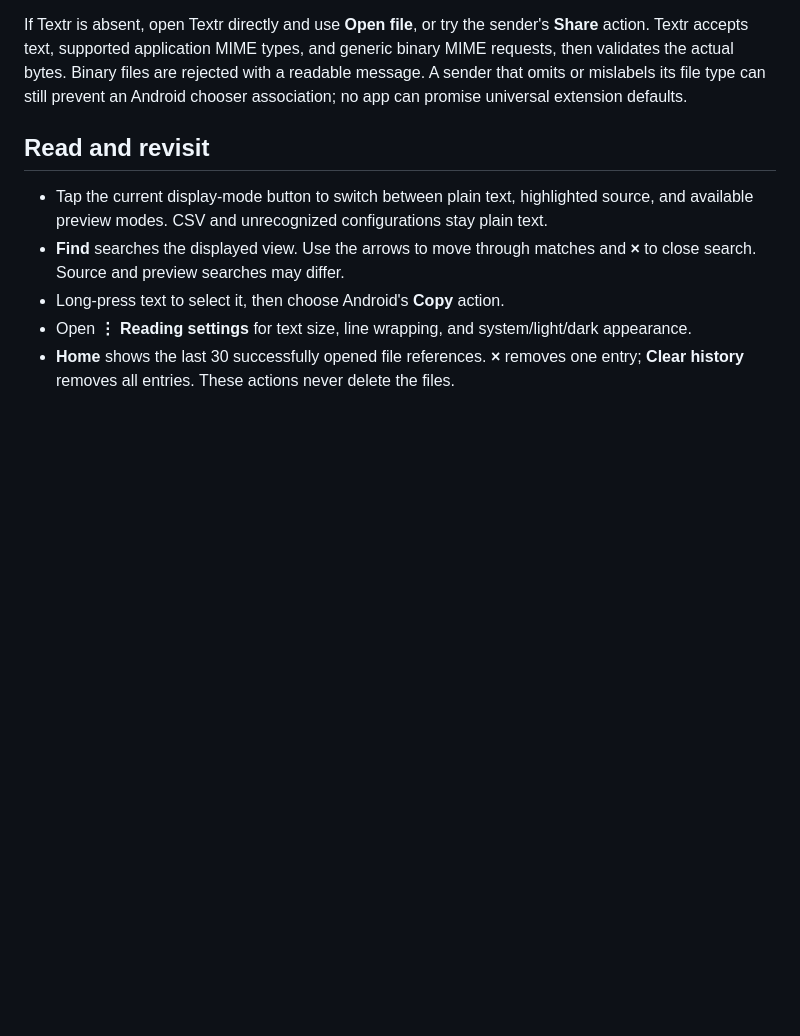
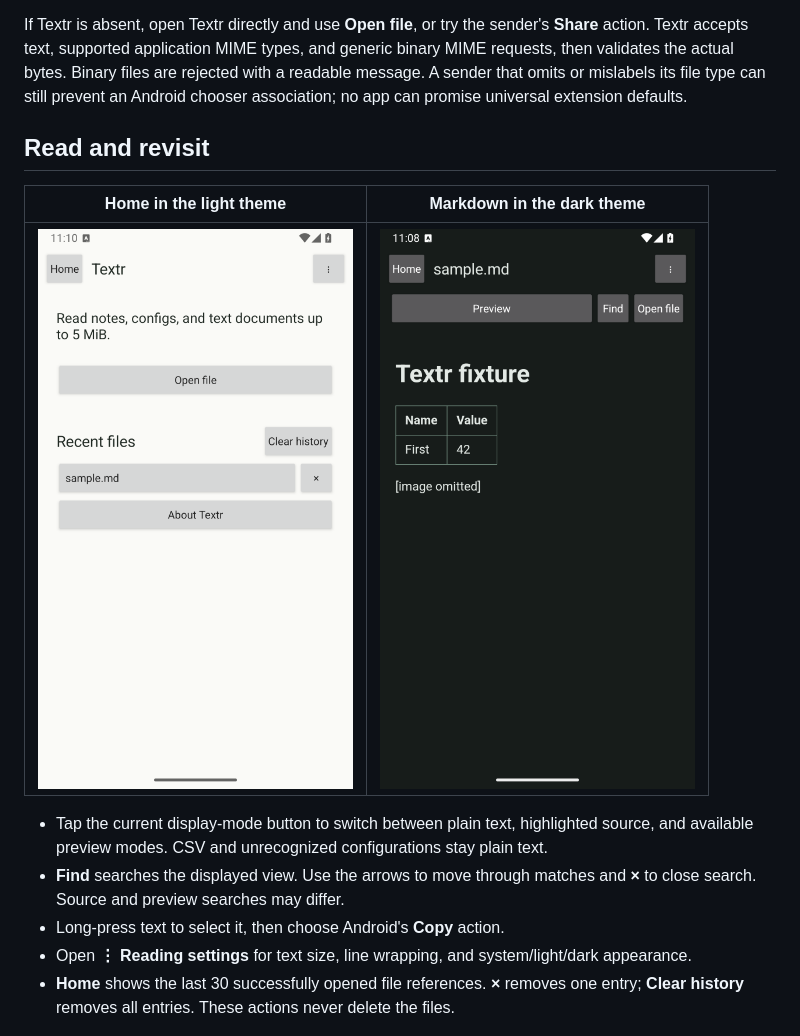
Before and after one commit to utrost/Textr, a Markdown page: docs/installing.md, the part around the change. GitHub-like rendering; pictures changed too: docs/images/home-light.png (added), docs/images/markdown-dark.png (added); blank space fills up the shorter version.

```diff
--- a/docs/installing.md
+++ b/docs/installing.md
@@ -23,6 +23,10 @@ If Textr is absent, open Textr directly and use **Open file**, or try the sender
 
 ## Read and revisit
 
+| Home in the light theme | Markdown in the dark theme |
+| --- | --- |
+| ![Textr home with a recent file](images/home-light.png) | ![Markdown preview with a table and omitted-image marker](images/markdown-dark.png) |
+
 - Tap the current display-mode button to switch between plain text, highlighted source, and available preview modes. CSV and unrecognized configurations stay plain text.
 - **Find** searches the displayed view. Use the arrows to move through matches and **×** to close search. Source and preview searches may differ.
 - Long-press text to select it, then choose Android's **Copy** action.
```
Also changed, not shown: docs/validation.md (+23 -2 lines), 2 other files.
